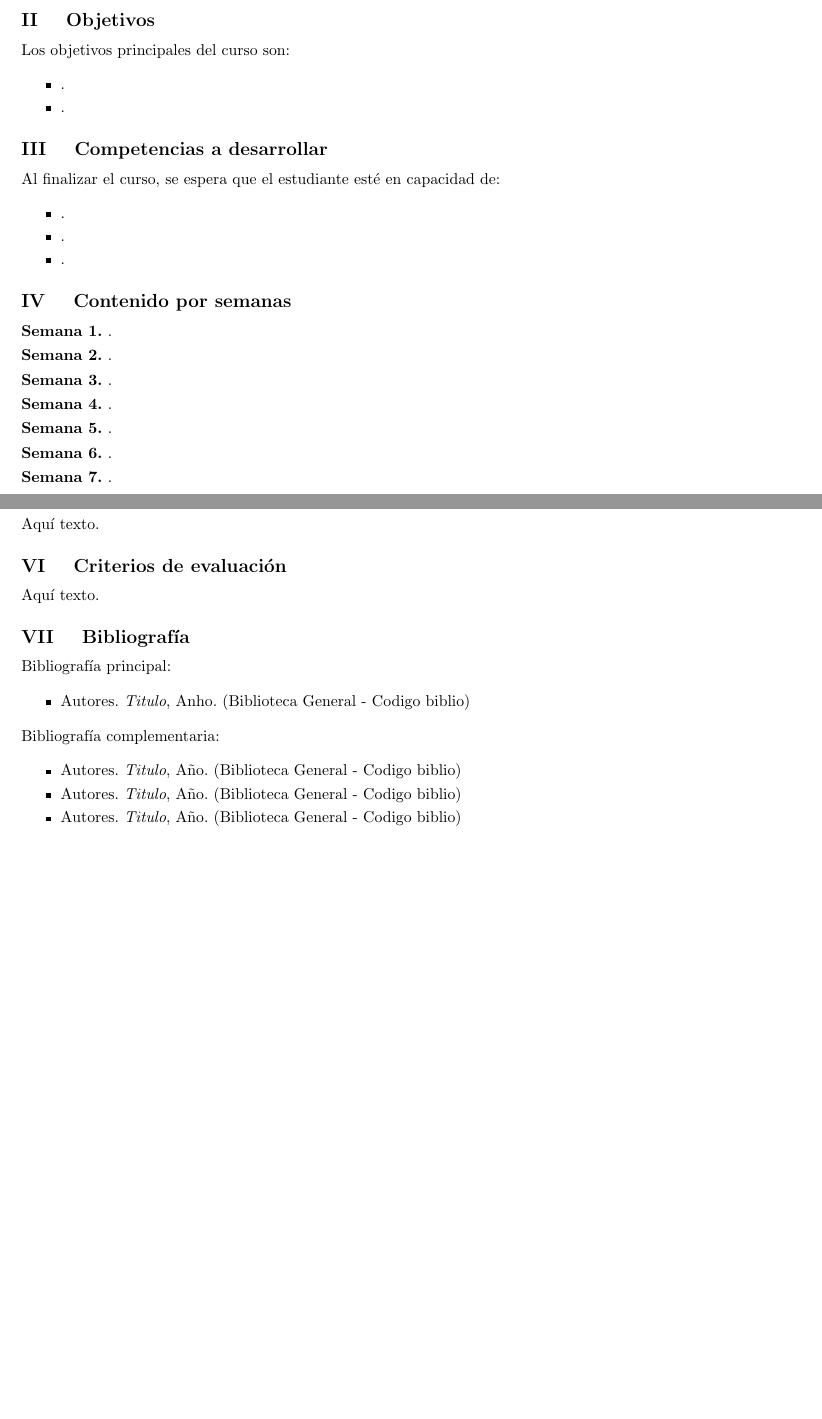
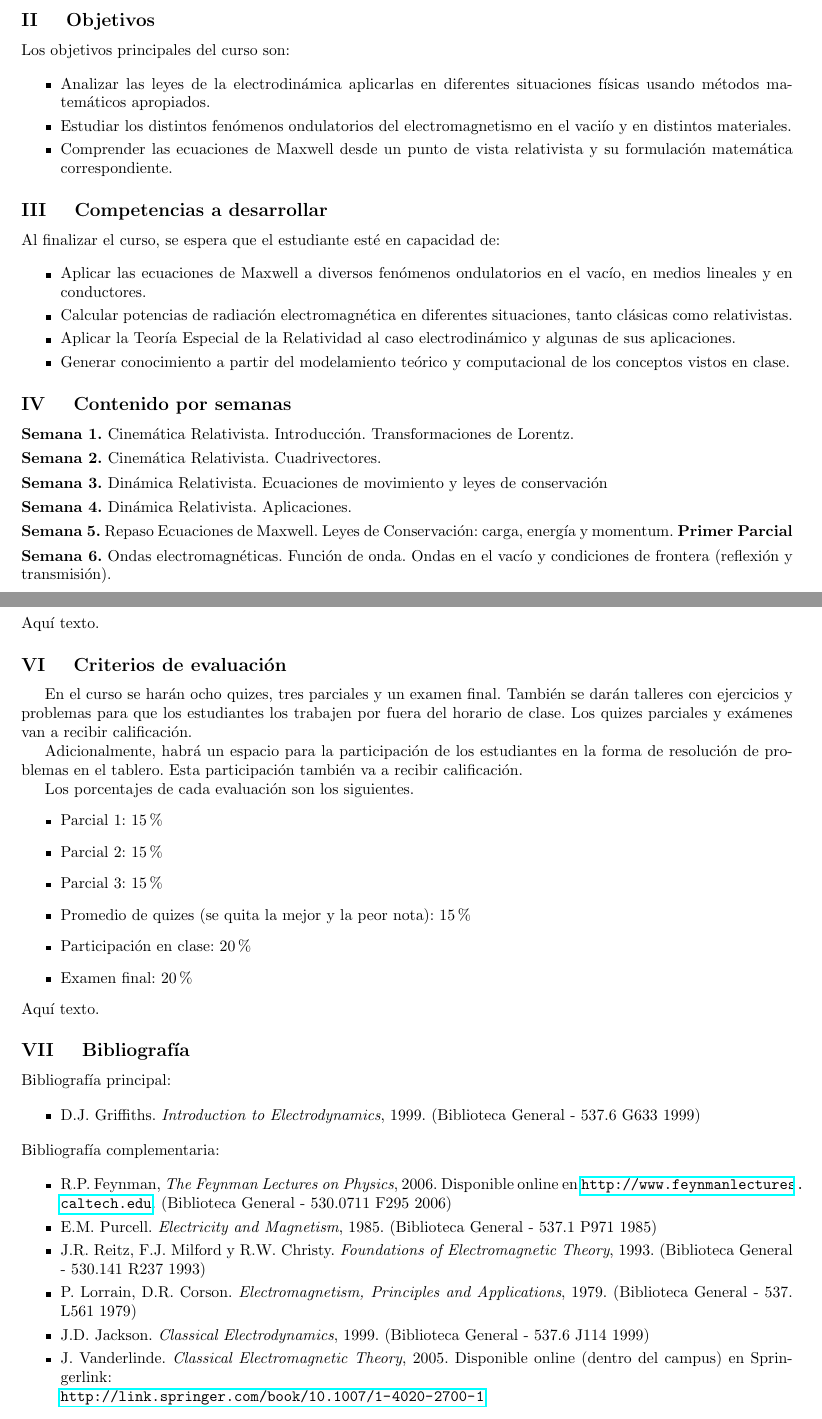
Before and after one commit to forero/Electro2, a LaTeX document (syllabus/Electro2_201510.tex): two parts of pages 1 and 2 of 2, joined at a grey line, cut so that both start at the same text, the shorter picture padded with empty space. Compiled offline with pdfLaTeX.

Commit message:
first version ready

```diff
--- a/syllabus/Electro2_201510.tex
+++ b/syllabus/Electro2_201510.tex
@@ -79,52 +87,77 @@
 
 \noindent\textbf{\large \Roman{mysection} \quad Introducci\'on}\\[-0.2cm]
 
-%Este espacio es para hacer una introduccion al curso, evidenciando la propuesta metodologica. Debe ser clara y precisa.
+%Este espacio es para hacer una introduccion al curso, evidenciando la
+%propuesta metodologica. Debe ser clara y precisa.
 
 \noindent\normalsize Aqu\'i texto.\\[0.1cm]
 
 \stepcounter{mysection}
 \noindent\textbf{\large \Roman{mysection} \quad Objetivos}\\[-0.2cm]
 
-%En este espacio se debe precisar el ente visor del curso y el proposito ideal al finalizar el curso.
-
+%En este espacio se debe precisar el ente visor del curso y el
+%proposito ideal al finalizar el curso.
 \noindent\normalsize Los objetivos principales del curso son:
 
 \begin{itemize}
-	\item .\\[-0.6cm]
-	\item .\\[-0.2cm]
+	\item Analizar las leyes de la electrodin\'amica aplicarlas en
+          diferentes situaciones f\'isicas usando m\'etodos
+          matem\'aticos apropiados.\\[-0.6cm]
+	\item Estudiar los distintos fen\'omenos ondulatorios del
+          electromagnetismo en el vaci\'io y en distintos
+          materiales.\\[-0.6cm]
+	\item Comprender las ecuaciones de Maxwell desde un punto de
+          vista relativista y su formulaci\'on matem\'atica
+          correspondiente.\\[-0.2cm]
 \end{itemize}
 
 \stepcounter{mysection}
-\noindent\textbf{\large \Roman{mysection} \quad Competencias a desarrollar}\\[-0.2cm]
+\noindent\textbf{\large \Roman{mysection} \quad Competencias a
+  desarrollar}\\[-0.2cm]
 
 %En este espacio se describen las habilidades que el estudiante desarrollara en el transcurso del curso.
 
-\noindent\normalsize Al finalizar el curso, se espera que el estudiante est\'e en capacidad de:
+\noindent\normalsize Al finalizar el curso, se espera que el
+estudiante est\'e en capacidad de:
 
 \begin{itemize}
-	\item .\\[-0.6cm]
-	\item .\\[-0.6cm]
-	\item .\\[-0.2cm]
+	\item Aplicar las ecuaciones de Maxwell a diversos fen\'omenos
+          ondulatorios en el vac\'io, en medios lineales y en
+          conductores.\\[-0.6cm]
+	\item Calcular potencias de radiaci\'on electromagn\'etica en
+          diferentes situaciones, tanto cl\'asicas como
+          relativistas.\\[-0.6cm]
+	\item Aplicar la Teor\'ia Especial de la Relatividad al caso
+          electrodin\'amico y algunas de sus aplicaciones.\\[-0.6cm]
+	\item Generar conocimiento a partir del modelamiento te\'orico
+          y computacional de los conceptos vistos en clase.\\[-0.2cm]
 \end{itemize}
 
 \stepcounter{mysection}
-\noindent\textbf{\large \Roman{mysection} \quad Contenido por semanas}\\[-0.2cm]
+\noindent\textbf{\large \Roman{mysection} \quad Contenido por
+  semanas}\\[-0.2cm]
 
 %Se expone de forma ordenada toda la tematica a tratar del curso. Debe planearse para 15 semanas.
 
-\noindent\normalsize \textbf{\textsc{Semana 1.}} .\\[-0.3cm]
 
-\noindent\textbf{\textsc{Semana 2.}} .\\[-0.3cm]
+\noindent\normalsize\textbf{\textsc{Semana 1.}} Cinem\'atica
+Relativista. Introducci\'on. Transformaciones de Lorentz.\\[-0.3cm]
 
-\noindent\textbf{\textsc{Semana 3.}} .\\[-0.3cm]
+\noindent\textbf{\textsc{Semana 2.}} Cinem\'atica
+Relativista. Cuadrivectores. \\[-0.3cm]
 
-\noindent\textbf{\textsc{Semana 4.}} .\\[-0.3cm]
+\noindent\textbf{\textsc{Semana 3.}} Din\'amica
+Relativista. Ecuaciones de movimiento y leyes de conservaci\'on
+\\[-0.3cm]
 
-\noindent\textbf{\textsc{Semana 5.}} .\\[-0.3cm]
+\noindent\textbf{\textsc{Semana 4.}} Din\'amica
+Relativista. Aplicaciones. \\[-0.3cm]
 
-\noindent\textbf{\textsc{Semana 6.}} .\\[-0.3cm]
+\noindent\textbf{\textsc{Semana 5.}} Repaso Ecuaciones de
+Maxwell. Leyes de Conservaci\'on: carga, energ\'ia y
+momentum. {\textbf{Primer Parcial}}\\[-0.3cm]
 
-\noindent\textbf{\textsc{Semana 7.}} .\\[-0.3cm]
+\noindent\textbf{\textsc{Semana 6.}} Ondas
+electromagn\'eticas. Funci\'on de onda. Ondas en el vac\'io y
+condiciones de frontera (reflexi\'on y transmisi\'on).\\[-0.3cm]
 
-\noindent\textbf{\textsc{Semana 8.}} .\\[-0.3cm]
@@ -151,7 +190,30 @@
 \noindent\normalsize Aqu\'i texto.\\[0.1cm]
 
 \stepcounter{mysection}
-\noindent\textbf{\large \Roman{mysection} \quad Criterios de evaluaci\'on}\\[-0.2cm]
+\noindent\textbf{\large \Roman{mysection} \quad Criterios de
+  evaluaci\'on}\\[-0.2cm]
+
+En el curso se har\'an ocho quizes, tres parciales y un examen
+final. Tambi\'en se dar\'an talleres con ejercicios y problemas para
+que los estudiantes los trabajen por fuera del horario de
+clase. Los quizes parciales y ex\'amenes van a recibir
+calificaci\'on.
+
+Adicionalmente, habr\'a un espacio para la participaci\'on de
+los estudiantes en la forma de resoluci\'on de problemas en el
+tablero. Esta participaci\'on tambi\'en va a recibir calificaci\'on.
+
+Los porcentajes de cada evaluaci\'on son los siguientes.
+\begin{itemize}
+\item Parcial 1: 15\%
+\item Parcial 2: 15\%
+\item Parcial 3: 15\%
+\item Promedio de quizes (se quita la mejor y la peor nota): 15\%
+\item Participaci\'on en clase: 20\%
+\item Examen final: 20\%
+\end{itemize}
+
+
 
 %Tener en cuenta los siguientes aspectos:
 %	\item Porcentajes de cada evaluacion
@@ -164,22 +226,39 @@
 \noindent\normalsize Aqu\'i texto.\\[0.1cm]
 
 \stepcounter{mysection}
-\noindent\textbf{\large \Roman{mysection} \quad Bibliograf\'ia}\\[-0.2cm]
+\noindent\textbf{\large \Roman{mysection} \quad
+  Bibliograf\'ia}\\[-0.2cm]
 
 %Indicar los libros y la documentacion guia.
 
 \noindent\normalsize Bibliograf\'ia principal:
 
 \begin{itemize}
-	\item Autores. \textit{Titulo}, Anho. (Biblioteca General - Codigo biblio)
+	\item D.J. Griffiths. \textit{Introduction to
+          Electrodynamics}, 1999. (Biblioteca General - 537.6 G633
+          1999)
 \end{itemize}
 
 \noindent\normalsize Bibliograf\'ia complementaria:
 
 \begin{itemize}
-	\item Autores. \textit{Titulo}, A\~no. (Biblioteca General - Codigo biblio)\\[-0.6cm]
-	\item Autores. \textit{Titulo}, A\~no. (Biblioteca General - Codigo biblio)\\[-0.6cm]
-	\item Autores. \textit{Titulo}, A\~no. (Biblioteca General - Codigo biblio)
+	\item R.P. Feynman, \textit{The Feynman Lectures on Physics},
+          2006. Disponible online en
+          \href{http://www.feynmanlectures.caltech.edu}{\nolinkurl{http://www.feynmanlectures.caltech.edu}}. (Biblioteca
+          General - 530.0711 F295 2006)\\[-0.6cm]
+	\item E.M. Purcell. \textit{Electricity and Magnetism},
+          1985. (Biblioteca General - 537.1 P971 1985)\\[-0.6cm]
+	\item J.R. Reitz, F.J. Milford y
+          R.W. Christy. \textit{Foundations of Electromagnetic
+            Theory}, 1993. (Biblioteca General - 530.141 R237
+          1993)\\[-0.6cm]
+	\item P. Lorrain, D.R. Corson. \textit{Electromagnetism,
+          Principles and Applications}, 1979. (Biblioteca General -
+          537. L561 1979)\\[-0.6cm]
+	\item J.D. Jackson. \textit{Classical Electrodynamics},
+          1999. (Biblioteca General - 537.6 J114 1999)\\[-0.6cm]
+	\item J. Vanderlinde. \textit{Classical Electromagnetic Theory}, 2005. Disponible online (dentro del campus) en Springerlink:\\
+	\href{http://link.springer.com/book/10.1007/1-4020-2700-1}{\nolinkurl{http://link.springer.com/book/10.1007/1-4020-2700-1}}
 \end{itemize}
 
 \end{document}
```
Also changed, not shown: syllabus/Electro2_201510.pdf, syllabus/Electro2_201510.tex (48 more changed lines).
